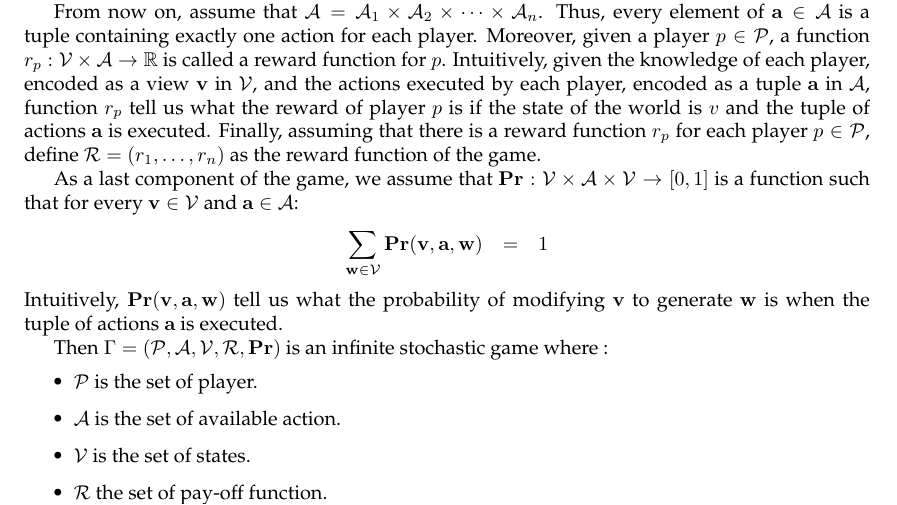
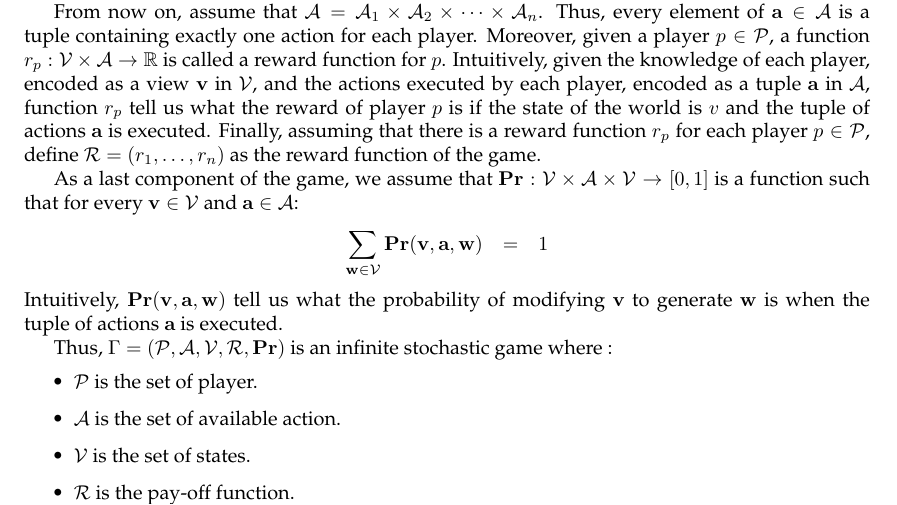
Before and after one commit to etouss/BlockChain, a LaTeX document (AbstractDoc/main.tex, which reads AbstractDoc/formal.tex): part of page 2 of 5, cut so that both start at the same text. Compiled offline with pdfLaTeX.

Commit message:
more changes

```diff
--- a/AbstractDoc/formal.tex
+++ b/AbstractDoc/formal.tex
@@ -149,12 +149,12 @@ for every $\bv \in \cV$ and $\ba \in \cA$:
 \end{eqnarray*}
 Intuitively, $\pr(\bv, \ba, \bw)$ tell us what the probability of modifying $\bv$ to generate $\bw$ is when the tuple of actions $\ba$ is executed.
 
-Then $\Gamma = (\cP,\cA,\cV,\cR,\pr)$ is an infinite stochastic game where :
+Thus, $\Gamma = (\cP,\cA,\cV,\cR,\pr)$ is an infinite stochastic game where :
 \begin{itemize}
 	\item $\cP$ is the set of player.
 	\item $\cA$ is the set of available action.
 	\item $\cV$ is the set of states.
-	\item $\cR$ the set of pay-off function.
+	\item $\cR$ is the pay-off function.
 	\item $\pr$ is the transition probability function.
 \end{itemize}
 
```
